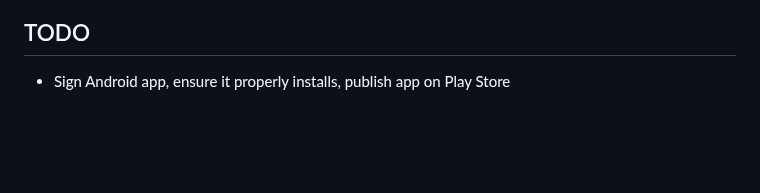
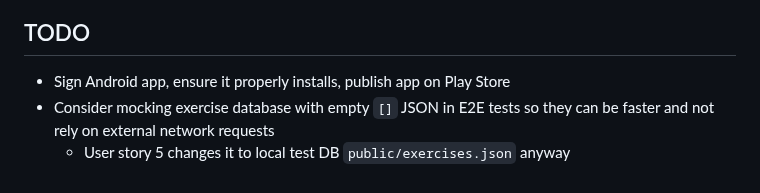
Before and after one commit to gfauredev/LogOut, a Markdown page: README.md, the part around the change. Drawn GitHub-style; blank space fills up the shorter version.

Commit message:
doc: todo

```diff
--- a/README.md
+++ b/README.md
@@ -243,6 +243,9 @@ services, providing a detailed view of the codebase's API.
 ## TODO
 
 - Sign Android app, ensure it properly installs, publish app on Play Store
+- Consider mocking exercise database with empty `[]` JSON in E2E tests so they
+  can be faster and not rely on external network requests
+  - User story 5 changes it to local test DB `public/exercises.json` anyway
 
 [LogOut]: https://gfauredev.github.io/LogOut
 [800+ exercises]: https://github.com/yuhonas/free-exercise-db
```
Also changed, not shown: USER_STORIES.md (+0 -2 lines).
